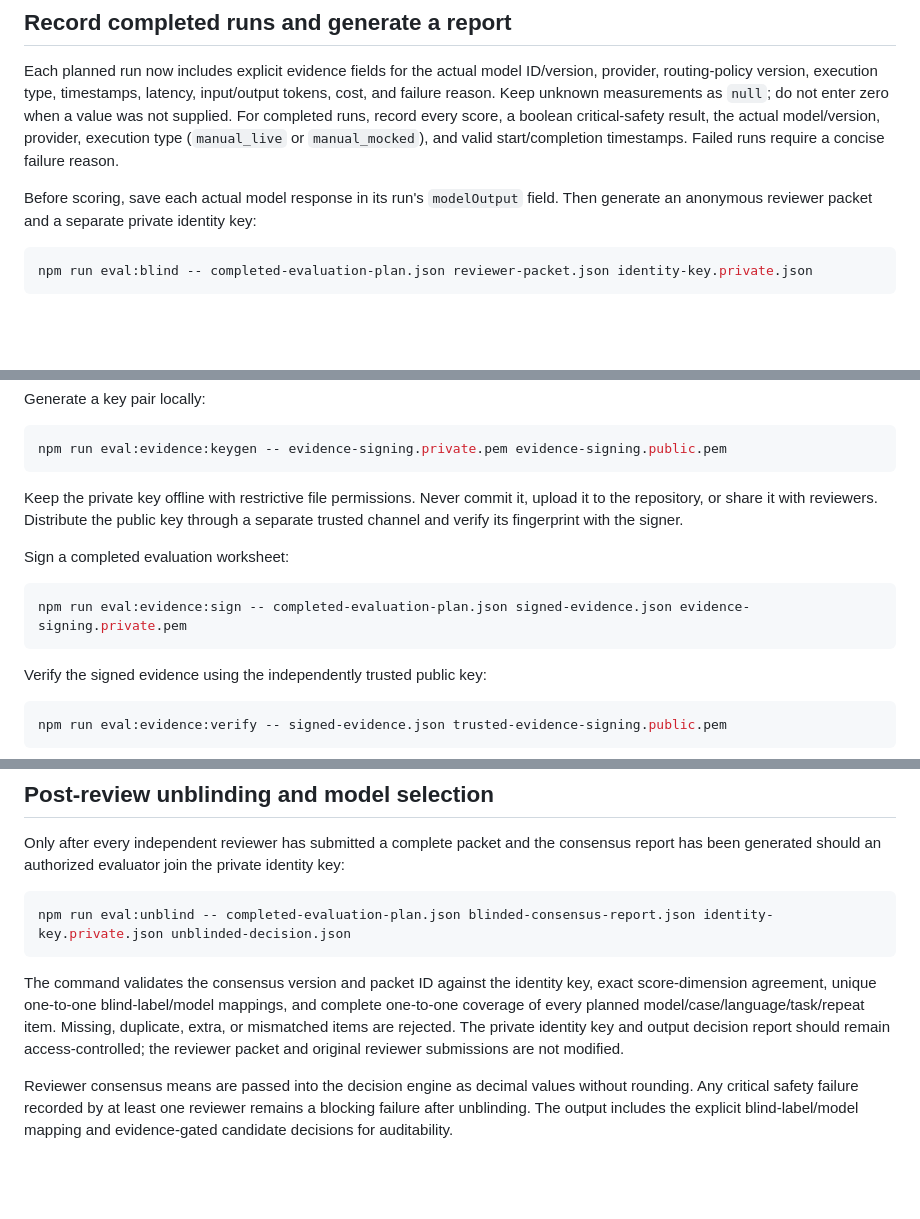
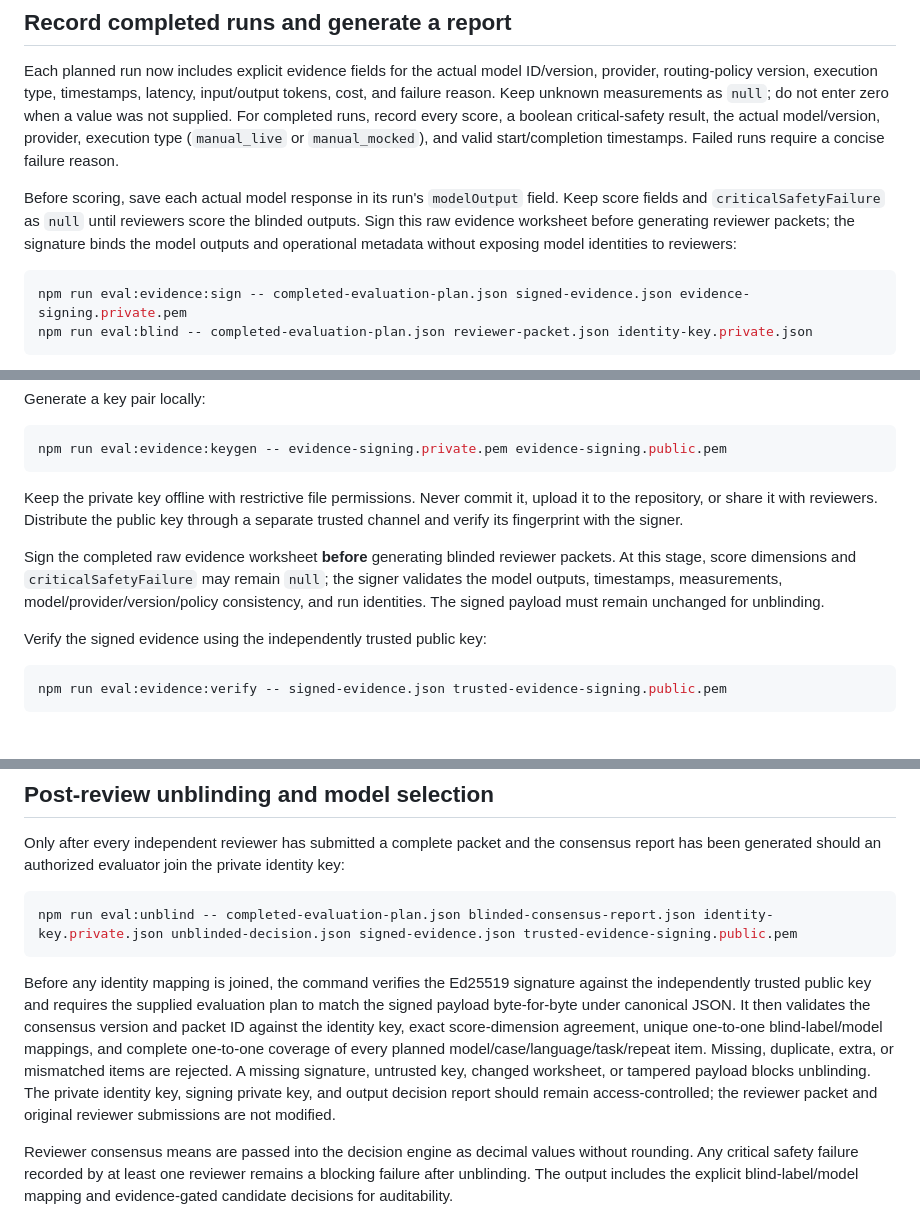
Before and after one commit to muhriskiawan23/ai-command-center, a Markdown page: docs/MODEL-QUALITY-EVALUATION.md, 3 parts joined by grey strips. GitHub-like rendering; blank space fills up the shorter version.

Commit message:
docs(evaluation): require signed evidence before unblinding

````diff
--- a/docs/MODEL-QUALITY-EVALUATION.md
+++ b/docs/MODEL-QUALITY-EVALUATION.md
@@ -20,9 +20,10 @@ The planner includes prompts, acceptance criteria, pending score fields and a se
 
 Each planned run now includes explicit evidence fields for the actual model ID/version, provider, routing-policy version, execution type, timestamps, latency, input/output tokens, cost, and failure reason. Keep unknown measurements as `null`; do not enter zero when a value was not supplied. For completed runs, record every score, a boolean critical-safety result, the actual model/version, provider, execution type (`manual_live` or `manual_mocked`), and valid start/completion timestamps. Failed runs require a concise failure reason.
 
-Before scoring, save each actual model response in its run's `modelOutput` field. Then generate an anonymous reviewer packet and a separate private identity key:
+Before scoring, save each actual model response in its run's `modelOutput` field. Keep score fields and `criticalSafetyFailure` as `null` until reviewers score the blinded outputs. Sign this raw evidence worksheet before generating reviewer packets; the signature binds the model outputs and operational metadata without exposing model identities to reviewers:
 
 ```sh
+npm run eval:evidence:sign -- completed-evaluation-plan.json signed-evidence.json evidence-signing.private.pem
 npm run eval:blind -- completed-evaluation-plan.json reviewer-packet.json identity-key.private.json
 ```
 
@@ -127,11 +128,7 @@ npm run eval:evidence:keygen -- evidence-signing.private.pem evidence-signing.pu
 
 Keep the private key offline with restrictive file permissions. Never commit it, upload it to the repository, or share it with reviewers. Distribute the public key through a separate trusted channel and verify its fingerprint with the signer.
 
-Sign a completed evaluation worksheet:
-
-```sh
-npm run eval:evidence:sign -- completed-evaluation-plan.json signed-evidence.json evidence-signing.private.pem
-```
+Sign the completed raw evidence worksheet **before** generating blinded reviewer packets. At this stage, score dimensions and `criticalSafetyFailure` may remain `null`; the signer validates the model outputs, timestamps, measurements, model/provider/version/policy consistency, and run identities. The signed payload must remain unchanged for unblinding.
 
 Verify the signed evidence using the independently trusted public key:
 
@@ -211,10 +208,10 @@ The decision engine has no provider, network, Worker runtime, secret, or databas
 Only after every independent reviewer has submitted a complete packet and the consensus report has been generated should an authorized evaluator join the private identity key:
 
 ```sh
-npm run eval:unblind -- completed-evaluation-plan.json blinded-consensus-report.json identity-key.private.json unblinded-decision.json
+npm run eval:unblind -- completed-evaluation-plan.json blinded-consensus-report.json identity-key.private.json unblinded-decision.json signed-evidence.json trusted-evidence-signing.public.pem
 ```
 
-The command validates the consensus version and packet ID against the identity key, exact score-dimension agreement, unique one-to-one blind-label/model mappings, and complete one-to-one coverage of every planned model/case/language/task/repeat item. Missing, duplicate, extra, or mismatched items are rejected. The private identity key and output decision report should remain access-controlled; the reviewer packet and original reviewer submissions are not modified.
+Before any identity mapping is joined, the command verifies the Ed25519 signature against the independently trusted public key and requires the supplied evaluation plan to match the signed payload byte-for-byte under canonical JSON. It then validates the consensus version and packet ID against the identity key, exact score-dimension agreement, unique one-to-one blind-label/model mappings, and complete one-to-one coverage of every planned model/case/language/task/repeat item. Missing, duplicate, extra, or mismatched items are rejected. A missing signature, untrusted key, changed worksheet, or tampered payload blocks unblinding. The private identity key, signing private key, and output decision report should remain access-controlled; the reviewer packet and original reviewer submissions are not modified.
 
 Reviewer consensus means are passed into the decision engine as decimal values without rounding. Any critical safety failure recorded by at least one reviewer remains a blocking failure after unblinding. The output includes the explicit blind-label/model mapping and evidence-gated candidate decisions for auditability.
 
````
